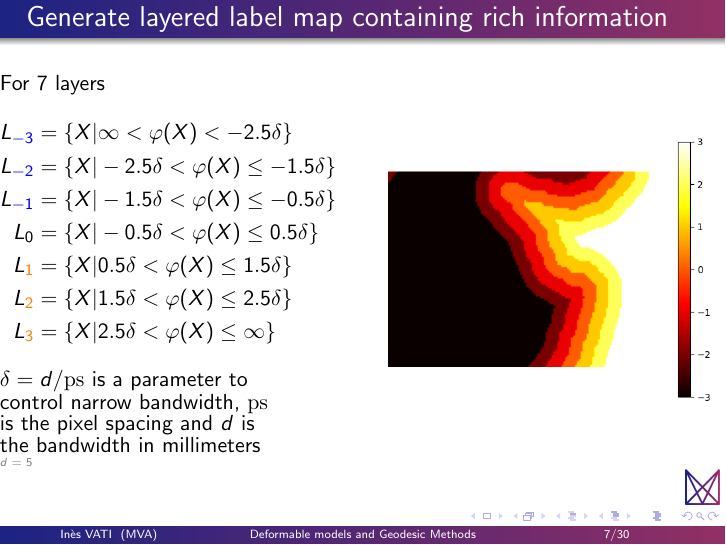
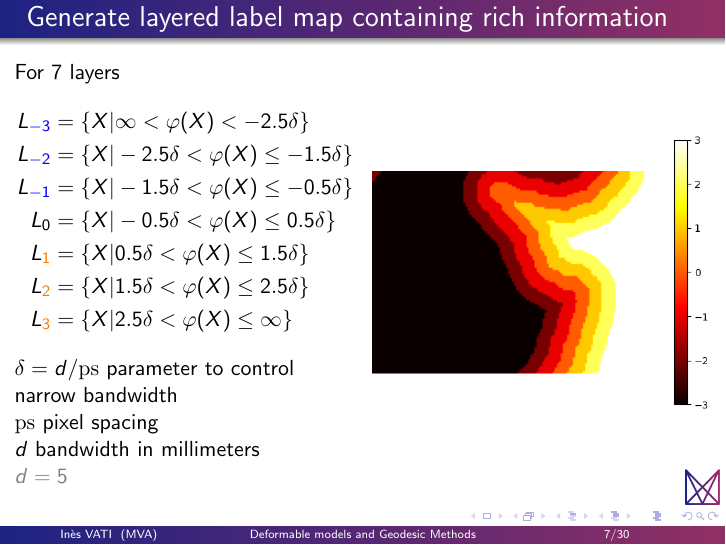
Before and after one commit to InesVATI/active_contour_cnn, LaTeX slides (slides/main.tex, which reads slides/content/method.tex): page 7 of 30. Compiled offline with pdfLaTeX.

Commit message:
slides proofreading

```diff
--- a/slides/content/method.tex
+++ b/slides/content/method.tex
@@ -17,7 +17,7 @@
 \subsection{Generate layered label map containing rich information}
 \begin{frame}{Generate layered label map containing rich information}
     \begin{columns}
-        \begin{column}{.4\textwidth}
+        \begin{column}{.5\textwidth}
             For $7$ layers
             \begin{align*}
                 L_{\blue{-3}} &= \lbrace X | \infty < \varphi(X) < -2.5 \delta \rbrace \\
@@ -28,12 +28,14 @@
                 L_{\orange{2}} &= \lbrace X | 1.5 \delta < \varphi(X) \leq 2.5 \delta \rbrace \\
                 L_{\orange{3}} &= \lbrace X | 2.5 \delta < \varphi(X) \leq \infty \rbrace
             \end{align*}
-            $\delta = d/\textrm{ps}$ is a parameter to control narrow bandwidth, $\textrm{ps}$ is the pixel spacing and $d$ is the bandwidth in millimeters
-            \tiny{\grey{$d=5$}}
+            $\delta = d/\textrm{ps}$ parameter to control narrow bandwidth\\
+            $\textrm{ps}$ pixel spacing\\
+            $d$ bandwidth in millimeters \\
+            \grey{$d=5$}
         \end{column}
-    \hspace{.8cm}
-    \begin{column}{.6\textwidth}
-    \includegraphics[width=.8\textwidth]{illu_layered_label_map.png}
+
+    \begin{column}{.5\textwidth}
+    \includegraphics[width=\textwidth]{illu_layered_label_map.png}
     \end{column}
     \end{columns}
 \end{frame}
```
Also changed, not shown: slides/main.pdf.
